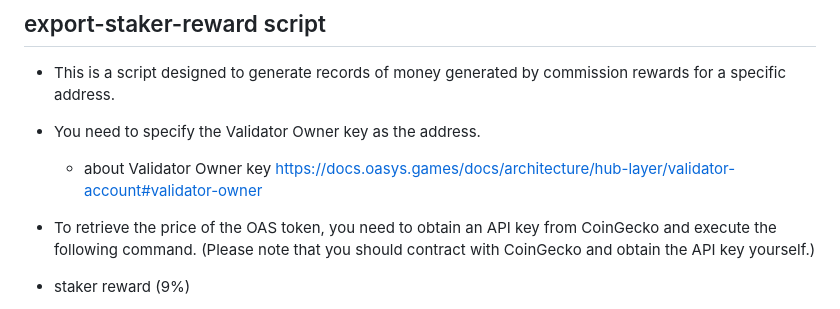
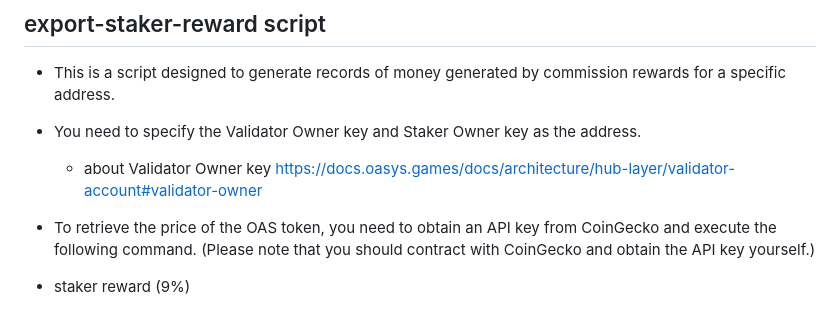
Before and after one commit to oasysgames/oasfi, a Markdown page: doc/user_guide.md, the part around the change. Rendered like a GitHub page.

```diff
--- a/doc/user_guide.md
+++ b/doc/user_guide.md
@@ -175,9 +175,8 @@ export GOOGLE_APPLICATION_CREDENTIALS=xx
 ## export-staker-reward script
 
 * This is a script designed to generate records of money generated by commission rewards for a specific address.
-* You need to specify the Validator Owner key as the address.
+* You need to specify the Validator Owner key and Staker Owner key as the address.
   * about Validator Owner key https://docs.oasys.games/docs/architecture/hub-layer/validator-account#validator-owner
-
 * To retrieve the price of the OAS token, you need to obtain an API key from CoinGecko and execute the following command. (Please note that you should contract with CoinGecko and obtain the API key yourself.)
 
 * staker reward (9%)
```
Also changed, not shown: doc/doc_JP/user_guide_JP.md (+2 -14 lines).
